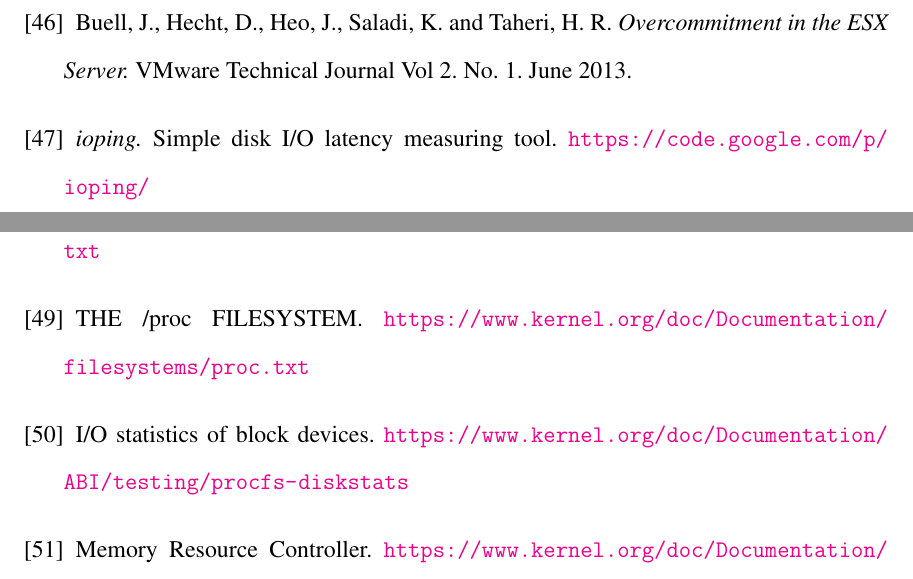
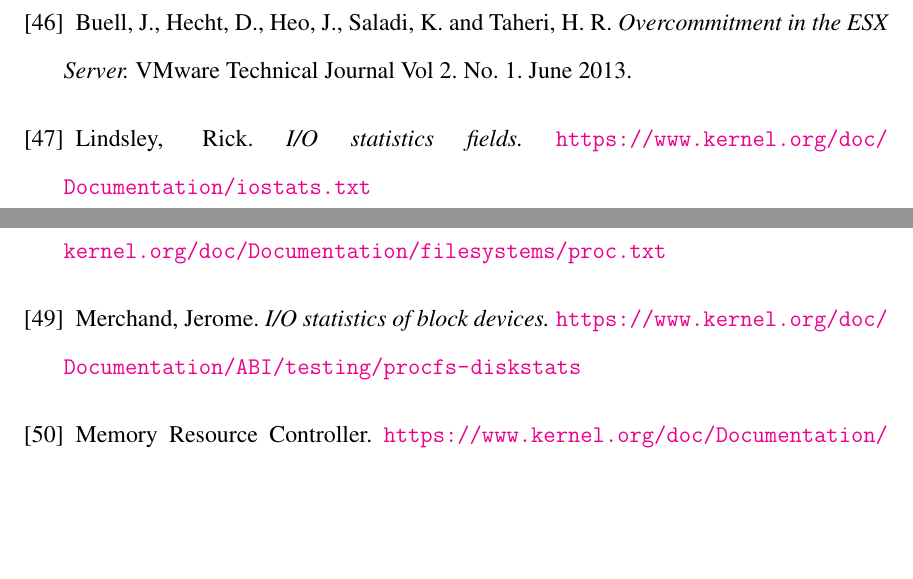
Before and after one commit to FeCastle/XenAnalyze, a LaTeX thesis (report/thesis.tex, which reads report/references.tex): two parts of pages 56 and 57 of 57, joined at a grey line, cut so that both start at the same text, the shorter picture padded with empty space. Compiled offline with pdfLaTeX.

Commit message:
Final small changes

```diff
--- a/report/references.tex
+++ b/report/references.tex
@@ -89,11 +89,11 @@ Serebrin, Benjamin, and Daniel Hecht.  \emph{Virtualizing performance counters.}
 Buell, J., Hecht, D., Heo, J., Saladi, K. and Taheri, H. R.  \emph{Methodology for Performance Analysis of VMware vSphere under Tier-1 Applications.}  VMware Technical Journal Vol 2. No. 1.  June 2013.
 \bibitem{buell2}
 Buell, J., Hecht, D., Heo, J., Saladi, K. and Taheri, H. R.  \emph{Overcommitment in the ESX Server.}  VMware Technical Journal Vol 2. No. 1.  June 2013.
-\bibitem{ioping}
-\emph{ioping.}  Simple disk I/O latency measuring tool.  \url{https://code.google.com/p/ioping/}
-\bibitem{iostats} I/O statistics fields. \url{https://www.kernel.org/doc/Documentation/iostats.txt}
-\bibitem{proc} THE /proc FILESYSTEM. \url{https://www.kernel.org/doc/Documentation/filesystems/proc.txt}
-\bibitem{diskstats} I/O statistics of block devices. \url{https://www.kernel.org/doc/Documentation/ABI/testing/procfs-diskstats}
+% \bibitem{ioping}
+% \emph{ioping.}  Simple disk I/O latency measuring tool.  \url{https://code.google.com/p/ioping/}
+\bibitem{iostats} Lindsley, Rick.  \emph{I/O statistics fields.} \url{https://www.kernel.org/doc/Documentation/iostats.txt}
+\bibitem{proc} Bowden, T., Bauer, B., Nerin, J., Feng, S.  \emph{THE /proc FILESYSTEM.} \url{https://www.kernel.org/doc/Documentation/filesystems/proc.txt}
+\bibitem{diskstats} Merchand, Jerome. \emph{I/O statistics of block devices.} \url{https://www.kernel.org/doc/Documentation/ABI/testing/procfs-diskstats}
 \bibitem{memory} Memory Resource Controller. \url{https://www.kernel.org/doc/Documentation/cgroups/memory.txt}
 \bibitem{winperf} Windows Performance Toolkit. \url{http://msdn.microsoft.com/en-us/library/windows/hardware/hh162945.aspx}
 \bibitem{wood} Wood, Timothy, et al. "Disaster recovery as a cloud service: Economic benefits and deployment challenges." 2nd USENIX Workshop on Hot Topics in Cloud Computing. 2010.
```
Also changed, not shown: report/discussion.tex (+1 -1 lines), report/experiment.tex (+2 -2 lines), report/references.tex (2 more changed lines), 1 other file.
